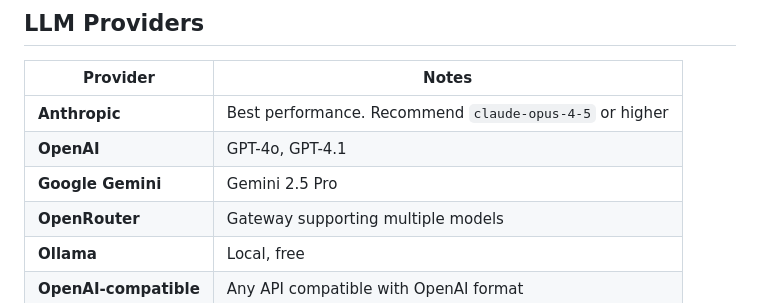
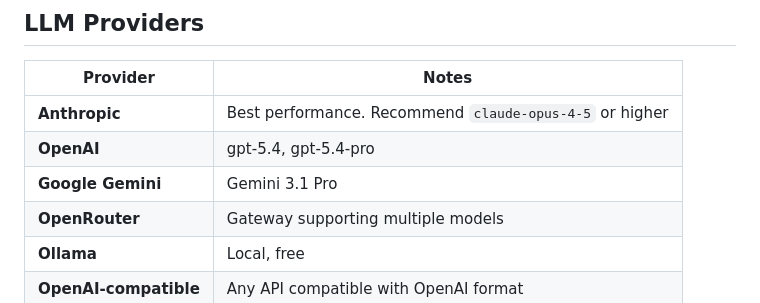
Before and after one commit to Hert4/crab-agent-extension, a Markdown page: README.md, the part around the change. Rendered like a GitHub page.

```diff
--- a/README.md
+++ b/README.md
@@ -74,8 +74,8 @@ The agent returns compact commands instead of full tool calls — faster for sim
 | Provider              | Notes                                                   |
 | --------------------- | ------------------------------------------------------- |
 | **Anthropic**         | Best performance. Recommend `claude-opus-4-5` or higher |
-| **OpenAI**            | GPT-4o, GPT-4.1                                         |
-| **Google Gemini**     | Gemini 2.5 Pro                                          |
+| **OpenAI**            | gpt-5.4, gpt-5.4-pro                                    |
+| **Google Gemini**     | Gemini 3.1 Pro                                          |
 | **OpenRouter**        | Gateway supporting multiple models                      |
 | **Ollama**            | Local, free                                             |
 | **OpenAI-compatible** | Any API compatible with OpenAI format                   |
```
